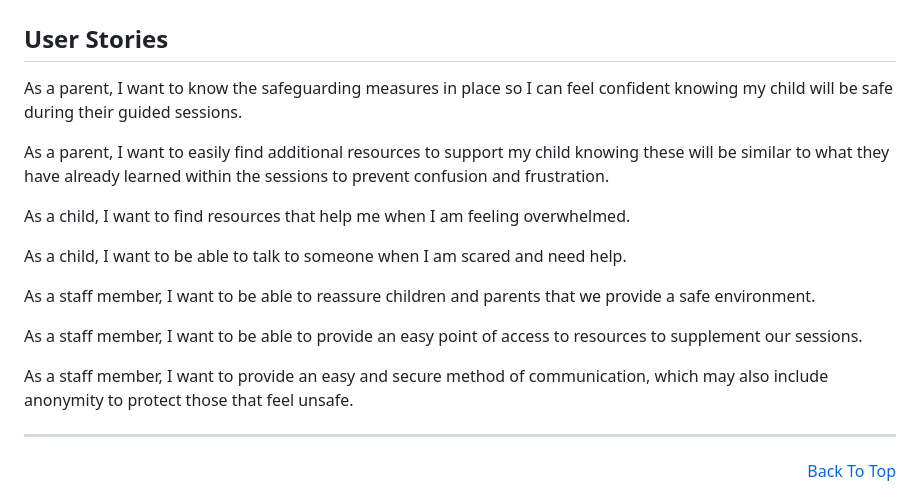
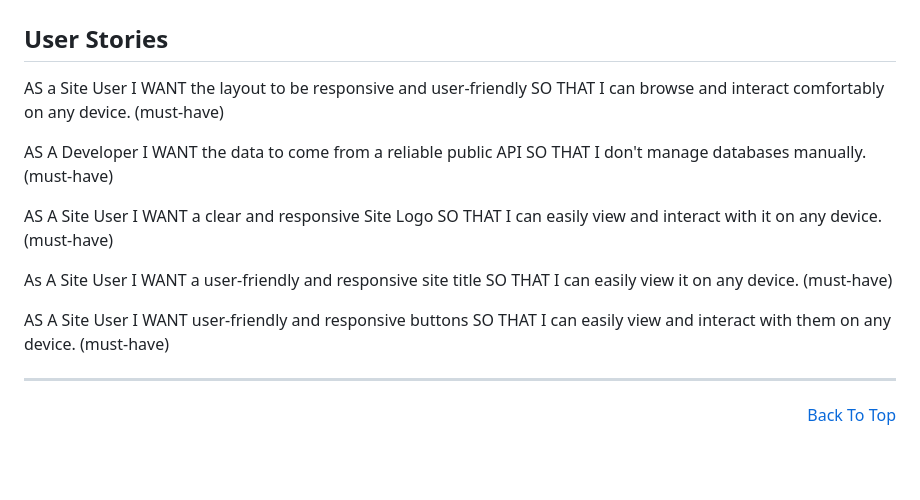
Before and after one commit to Dee-Des/love-gaming, a Markdown page: README.md, the part around the change. GitHub-like rendering; blank space fills up the shorter version.

Commit message:
Add must-have user stories to README file

```diff
--- a/README.md
+++ b/README.md
@@ -62,19 +62,28 @@ Pokemon Fun is a game which utilises data returned from an API.
 
 ## User Stories
 
-As a parent, I want to know the safeguarding measures in place so I can feel confident knowing my child will be safe during their guided sessions.
+AS a Site User I WANT the layout to be responsive and user-friendly SO THAT I can browse and interact comfortably on any device. (must-have)
 
-As a parent, I want to easily find additional resources to support my child knowing these will be similar to what they have already learned within the sessions to prevent confusion and frustration.
+AS A Developer I WANT the data to come from a reliable public API SO THAT I don't manage databases manually. (must-have)
 
-As a child, I want to find resources that help me when I am feeling overwhelmed.
+AS A Site User I WANT a clear and responsive Site Logo SO THAT I can easily view and interact with it on any device. (must-have)
 
-As a child, I want to be able to talk to someone when I am scared and need help.
+As A Site User I WANT a user-friendly and responsive site title SO THAT I can easily view it on any device. (must-have)
 
-As a staff member, I want to be able to reassure children and parents that we provide a safe environment.
+AS A Site User I WANT user-friendly and responsive buttons SO THAT I can easily view and interact with them on any device. (must-have)
 
-As a staff member, I want to be able to provide an easy point of access to resources to supplement our sessions.
 
-As a staff member, I want to provide an easy and secure method of communication, which may also include anonymity to protect those that feel unsafe.
+
+
+
+
+
+
+
+
+
+
+
 
 <hr>
 <p align="right"><a href="#astronauts-for-autism">Back To Top</a></p>
```
